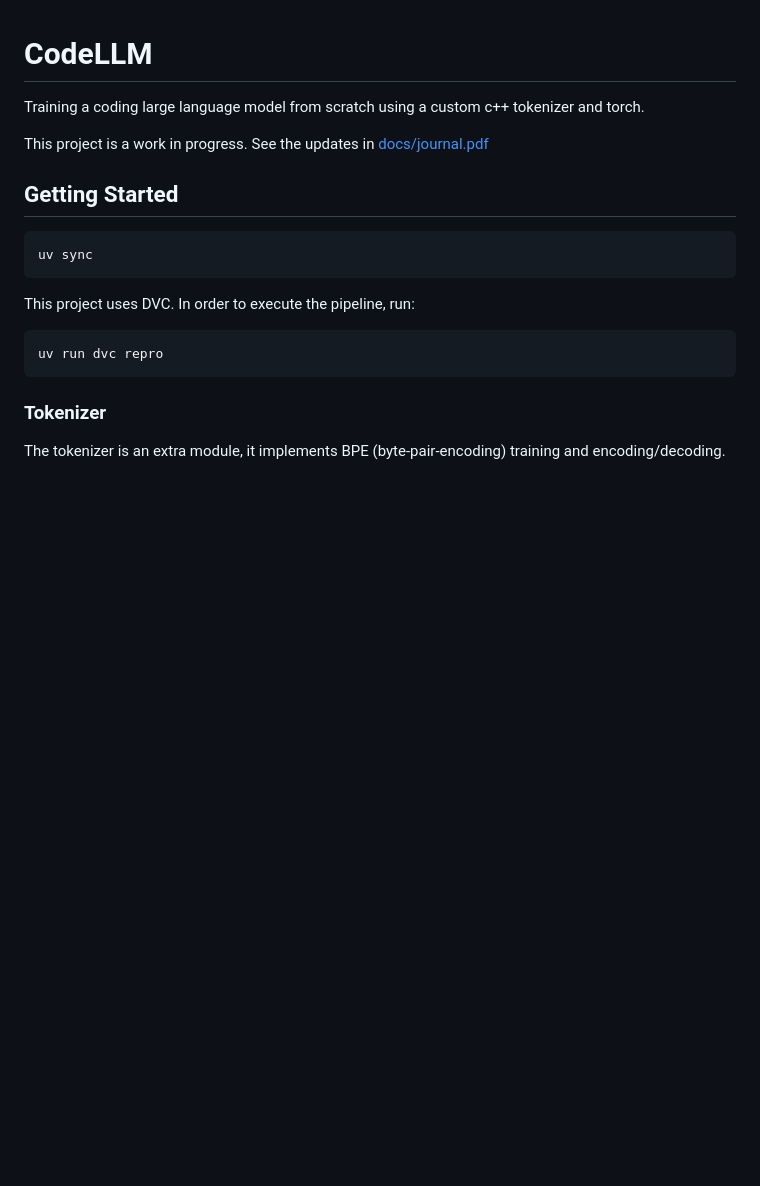
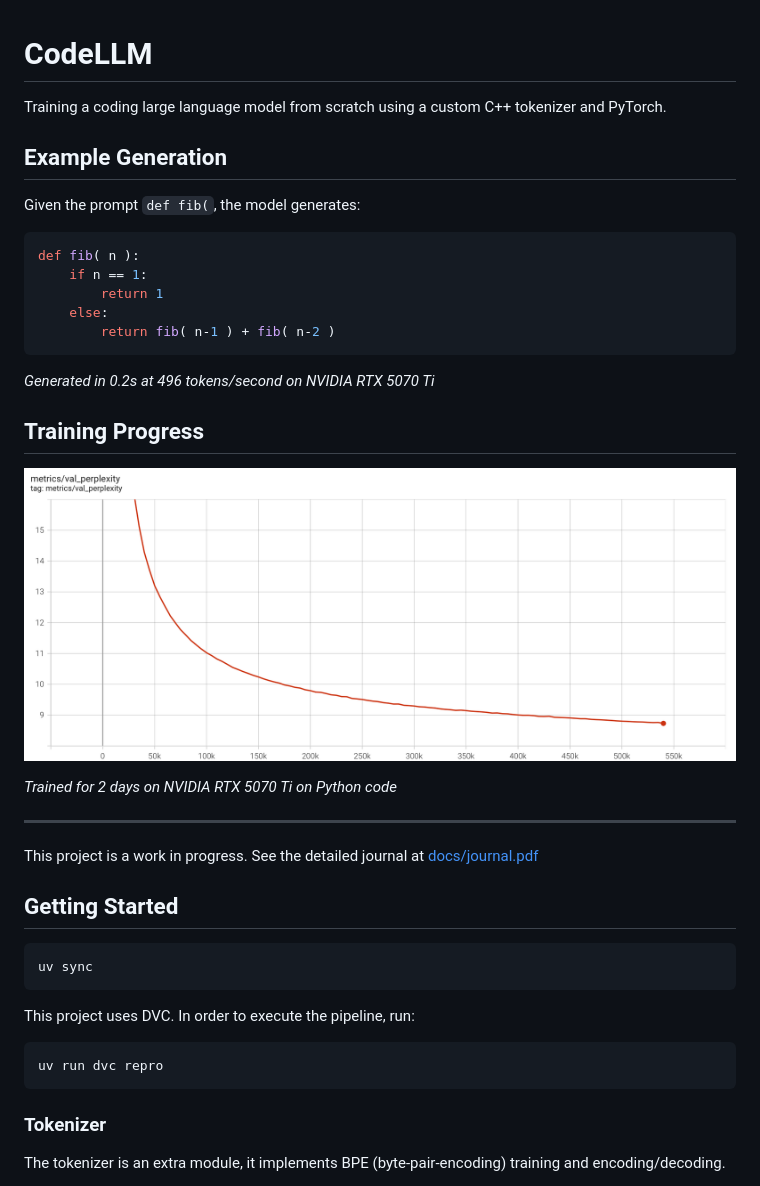
Before and after one commit to leonardcser/code-llm, a Markdown page: README.md, the part around the change. GitHub-like rendering; pictures changed too: docs/perplexity.png (added); blank space fills up the shorter version.

Commit message:
docs: add example generation and training progress to README

````diff
--- a/README.md
+++ b/README.md
@@ -1,9 +1,31 @@
 # CodeLLM
 
-Training a coding large language model from scratch using a custom c++ tokenizer
-and torch.
+Training a coding large language model from scratch using a custom C++ tokenizer
+and PyTorch.
 
-This project is a work in progress. See the updates in
+## Example Generation
+
+Given the prompt `def fib(`, the model generates:
+
+```python
+def fib( n ):
+    if n == 1:
+        return 1
+    else:
+        return fib( n-1 ) + fib( n-2 )
+```
+
+*Generated in 0.2s at 496 tokens/second on NVIDIA RTX 5070 Ti*
+
+## Training Progress
+
+![Perplexity over training steps](docs/perplexity.png)
+
+*Trained for 2 days on NVIDIA RTX 5070 Ti on Python code*
+
+---
+
+This project is a work in progress. See the detailed journal at
 [docs/journal.pdf](docs/journal.pdf)
 
 ## Getting Started
````
